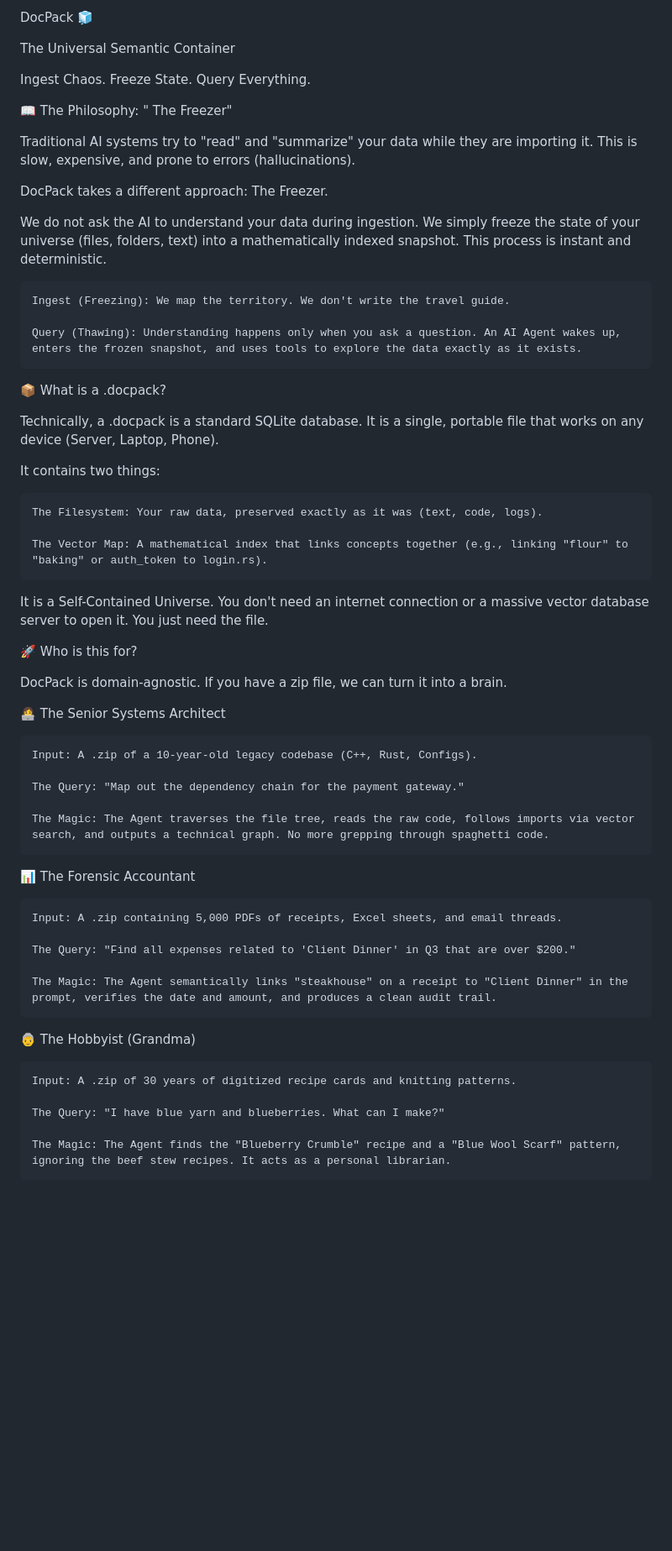
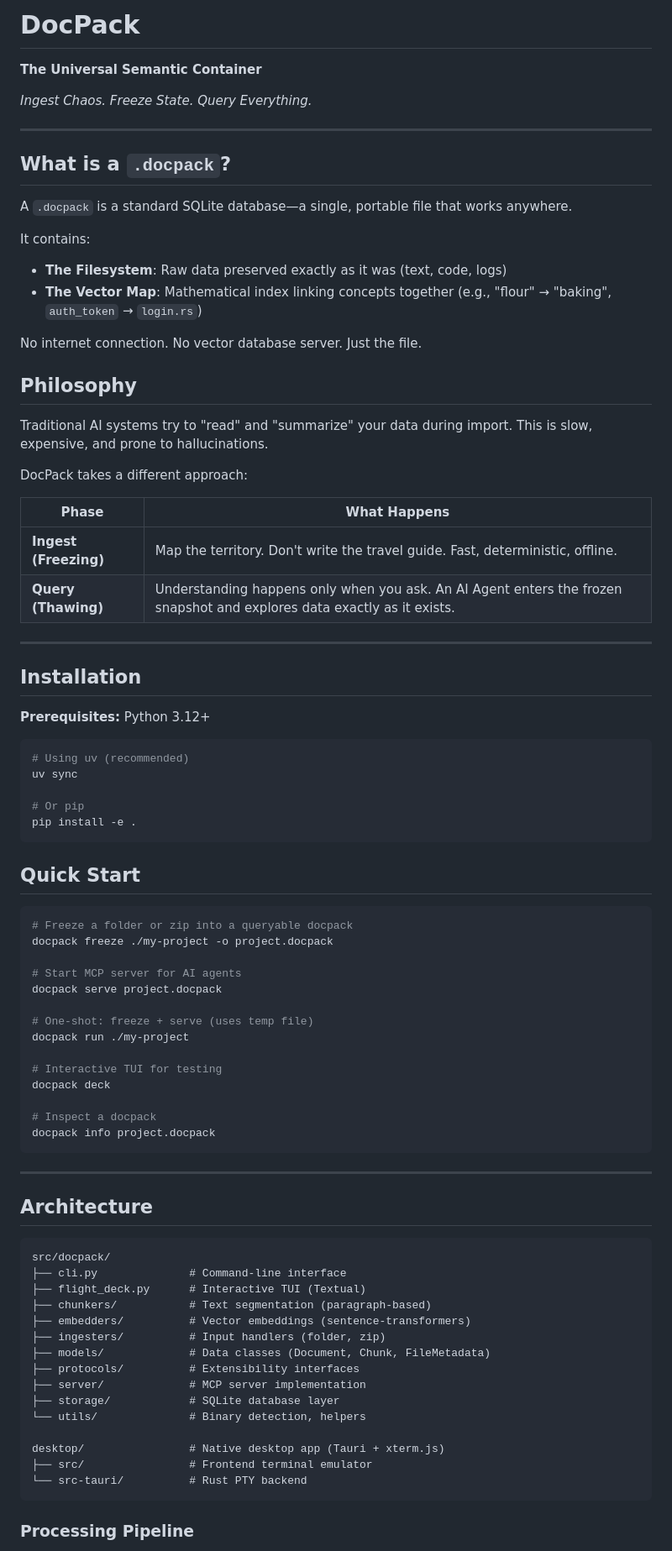
Before and after one commit to xandwr/doctown-v13, a Markdown page: README.md, the part around the change printed below. Shown: that part at 84% size. Rendered like a GitHub page; blank space fills up the shorter version.

````diff
--- a/README.md
+++ b/README.md
@@ -1,58 +1,87 @@
-DocPack 🧊
+# DocPack
 
-The Universal Semantic Container
+**The Universal Semantic Container**
 
-Ingest Chaos. Freeze State. Query Everything.
+*Ingest Chaos. Freeze State. Query Everything.*
 
-📖 The Philosophy: " The Freezer"
+---
 
-Traditional AI systems try to "read" and "summarize" your data while they are importing it. This is slow, expensive, and prone to errors (hallucinations).
+## What is a `.docpack`?
 
-DocPack takes a different approach: The Freezer.
+A `.docpack` is a standard SQLite database—a single, portable file that works anywhere.
 
-We do not ask the AI to understand your data during ingestion. We simply freeze the state of your universe (files, folders, text) into a mathematically indexed snapshot. This process is instant and deterministic.
+It contains:
 
-    Ingest (Freezing): We map the territory. We don't write the travel guide.
+- **The Filesystem**: Raw data preserved exactly as it was (text, code, logs)
+- **The Vector Map**: Mathematical index linking concepts together (e.g., "flour" → "baking", `auth_token` → `login.rs`)
 
-    Query (Thawing): Understanding happens only when you ask a question. An AI Agent wakes up, enters the frozen snapshot, and uses tools to explore the data exactly as it exists.
+No internet connection. No vector database server. Just the file.
 
-📦 What is a .docpack?
+## Philosophy
 
-Technically, a .docpack is a standard SQLite database. It is a single, portable file that works on any device (Server, Laptop, Phone).
+Traditional AI systems try to "read" and "summarize" your data during import. This is slow, expensive, and prone to hallucinations.
 
-It contains two things:
+DocPack takes a different approach:
 
-    The Filesystem: Your raw data, preserved exactly as it was (text, code, logs).
+| Phase | What Happens |
+|-------|--------------|
+| **Ingest (Freezing)** | Map the territory. Don't write the travel guide. Fast, deterministic, offline. |
+| **Query (Thawing)** | Understanding happens only when you ask. An AI Agent enters the frozen snapshot and explores data exactly as it exists. |
 
-    The Vector Map: A mathematical index that links concepts together (e.g., linking "flour" to "baking" or auth_token to login.rs).
+---
 
-It is a Self-Contained Universe. You don't need an internet connection or a massive vector database server to open it. You just need the file.
+## Installation
 
-🚀 Who is this for?
+**Prerequisites:** Python 3.12+
 
-DocPack is domain-agnostic. If you have a zip file, we can turn it into a brain.
+```bash
+# Using uv (recommended)
+uv sync
 
-👩‍💻 The Senior Systems Architect
+# Or pip
+pip install -e .
+```
 
-    Input: A .zip of a 10-year-old legacy codebase (C++, Rust, Configs).
+## Quick Start
 
-    The Query: "Map out the dependency chain for the payment gateway."
+```bash
+# Freeze a folder or zip into a queryable docpack
+docpack freeze ./my-project -o project.docpack
 
-    The Magic: The Agent traverses the file tree, reads the raw code, follows imports via vector search, and outputs a technical graph. No more grepping through spaghetti code.
+# Start MCP server for AI agents
+docpack serve project.docpack
 
-📊 The Forensic Accountant
+# One-shot: freeze + serve (uses temp file)
+docpack run ./my-project
 
-    Input: A .zip containing 5,000 PDFs of receipts, Excel sheets, and email threads.
+# Interactive TUI for testing
+docpack deck
 
-    The Query: "Find all expenses related to 'Client Dinner' in Q3 that are over $200."
+# Inspect a docpack
+docpack info project.docpack
+```
 
-    The Magic: The Agent semantically links "steakhouse" on a receipt to "Client Dinner" in the prompt, verifies the date and amount, and produces a clean audit trail.
+---
 
-👵 The Hobbyist (Grandma)
+## Architecture
 
-    Input: A .zip of 30 years of digitized recipe cards and knitting patterns.
+```
+src/docpack/
+├── cli.py              # Command-line interface
+├── flight_deck.py      # Interactive TUI (Textual)
+├── chunkers/           # Text segmentation (paragraph-based)
+├── embedders/          # Vector embeddings (sentence-transformers)
+├── ingesters/          # Input handlers (folder, zip)
+├── models/             # Data classes (Document, Chunk, FileMetadata)
+├── protocols/          # Extensibility interfaces
+├── server/             # MCP server implementation
+├── storage/            # SQLite database layer
+└── utils/              # Binary detection, helpers
 
-    The Query: "I have blue yarn and blueberries. What can I make?"
+desktop/                # Native desktop app (Tauri + xterm.js)
+├── src/                # Frontend terminal emulator
+└── src-tauri/          # Rust PTY backend
+```
 
-    The Magic: The Agent finds the "Blueberry Crumble" recipe and a "Blue Wool Scarf" pattern, ignoring the beef stew recipes. It acts as a personal librarian.
+### Processing Pipeline
 
````
Also changed, not shown: other parts of README.md (+40 -15 lines).
